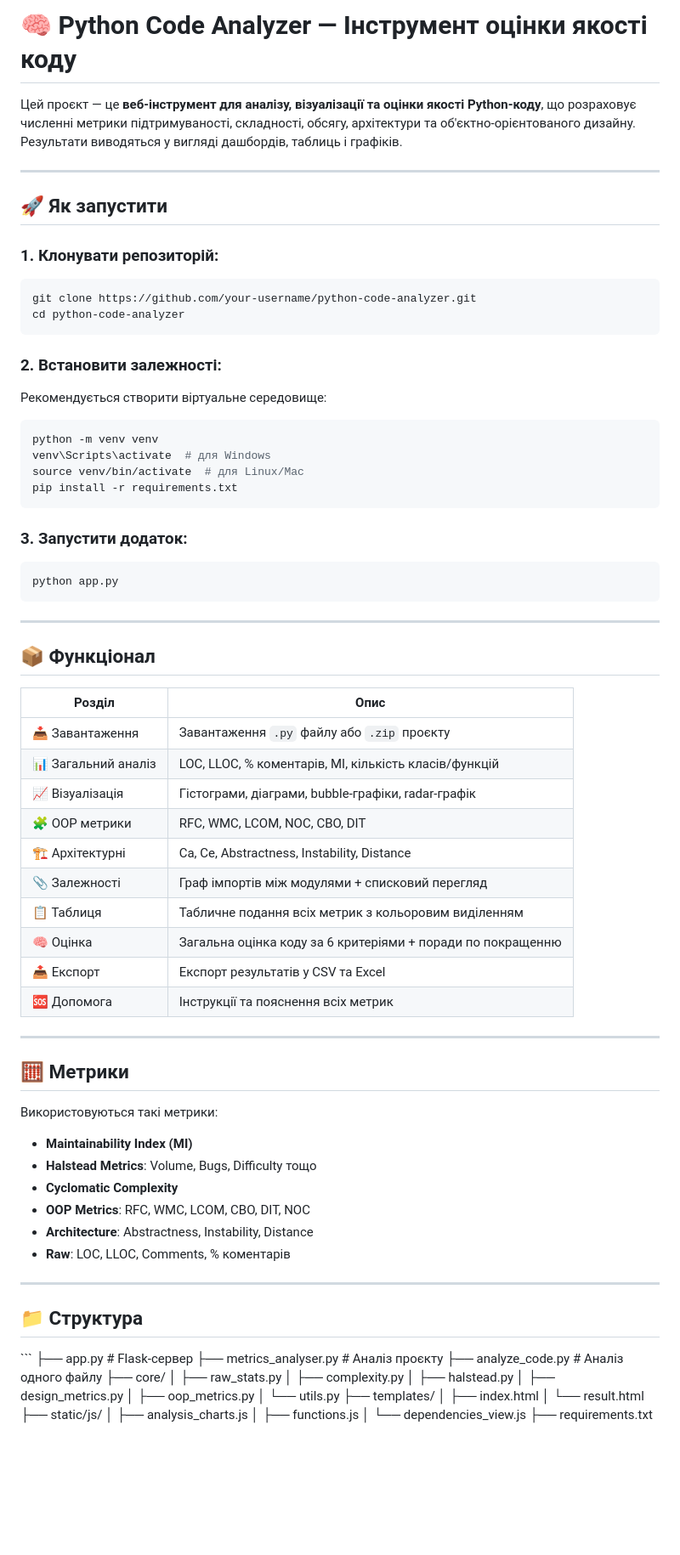
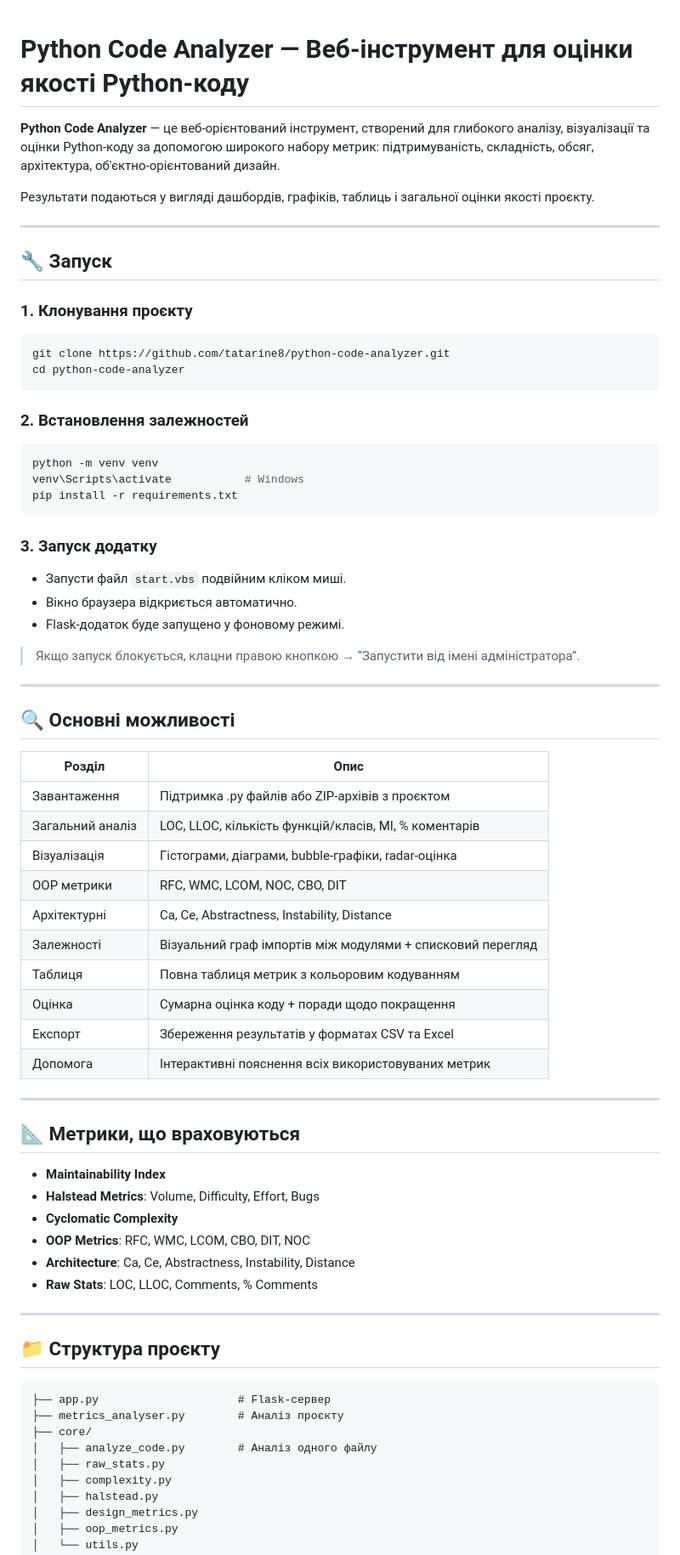
Before and after one commit to tatarine8/python-code-analyzer, a Markdown page: README.md, the part around the change printed below. Shown: that part at 85% size. GitHub-like rendering; blank space fills up the shorter version.

Commit message:
Оновлено README.md: запуск через VBS, уточнення структури

````diff
--- a/README.md
+++ b/README.md
@@ -1,71 +1,71 @@
-# 🧠 Python Code Analyzer — Інструмент оцінки якості коду
 
-Цей проєкт — це **веб-інструмент для аналізу, візуалізації та оцінки якості Python-коду**, що розраховує численні метрики підтримуваності, складності, обсягу, архітектури та об'єктно-орієнтованого дизайну.
-Результати виводяться у вигляді дашбордів, таблиць і графіків.
+# Python Code Analyzer — Веб-інструмент для оцінки якості Python-коду
+
+**Python Code Analyzer** — це веб-орієнтований інструмент, створений для глибокого аналізу, візуалізації та оцінки Python-коду за допомогою широкого набору метрик: підтримуваність, складність, обсяг, архітектура, об'єктно-орієнтований дизайн.
+
+Результати подаються у вигляді дашбордів, графіків, таблиць і загальної оцінки якості проєкту.
 
 ---
 
-## 🚀 Як запустити
+## 🔧 Запуск
 
-### 1. Клонувати репозиторій:
+### 1. Клонування проєкту
 ```bash
-git clone https://github.com/your-username/python-code-analyzer.git
+git clone https://github.com/tatarine8/python-code-analyzer.git
 cd python-code-analyzer
 ```
 
-### 2. Встановити залежності:
-Рекомендується створити віртуальне середовище:
-
+### 2. Встановлення залежностей
 ```bash
 python -m venv venv
-venv\Scripts\activate  # для Windows
-source venv/bin/activate  # для Linux/Mac
+venv\Scripts\activate           # Windows
 pip install -r requirements.txt
 ```
 
-### 3. Запустити додаток:
-```bash
-python app.py
-```
+### 3. Запуск додатку
+- Запусти файл `start.vbs` подвійним кліком миші.
+- Вікно браузера відкриється автоматично.
+- Flask-додаток буде запущено у фоновому режимі.
+
+> Якщо запуск блокується, клацни правою кнопкою → “Запустити від імені адміністратора”.
 
 ---
 
-## 📦 Функціонал
+## 🔍 Основні можливості
 
-| Розділ             | Опис                                                                 |
-|--------------------|----------------------------------------------------------------------|
-| 📥 Завантаження    | Завантаження `.py` файлу або `.zip` проєкту                         |
-| 📊 Загальний аналіз| LOC, LLOC, % коментарів, MI, кількість класів/функцій               |
-| 📈 Візуалізація    | Гістограми, діаграми, bubble-графіки, radar-графік                  |
-| 🧩 OOP метрики     | RFC, WMC, LCOM, NOC, CBO, DIT                                       |
-| 🏗 Архітектурні     | Ca, Ce, Abstractness, Instability, Distance                         |
-| 📎 Залежності      | Граф імпортів між модулями + списковий перегляд                     |
-| 📋 Таблиця         | Табличне подання всіх метрик з кольоровим виділенням                |
-| 🧠 Оцінка          | Загальна оцінка коду за 6 критеріями + поради по покращенню         |
-| 📤 Експорт         | Експорт результатів у CSV та Excel                                  |
-| 🆘 Допомога        | Інструкції та пояснення всіх метрик                                 |
+| Розділ            | Опис                                                                 |
+|-------------------|----------------------------------------------------------------------|
+| Завантаження      | Підтримка .py файлів або ZIP-архівів з проєктом                      |
+| Загальний аналіз  | LOC, LLOC, кількість функцій/класів, MI, % коментарів                 |
+| Візуалізація      | Гістограми, діаграми, bubble-графіки, radar-оцінка                    |
+| OOP метрики       | RFC, WMC, LCOM, NOC, CBO, DIT                                          |
+| Архітектурні      | Ca, Ce, Abstractness, Instability, Distance                           |
+| Залежності        | Візуальний граф імпортів між модулями + списковий перегляд           |
+| Таблиця           | Повна таблиця метрик з кольоровим кодуванням                         |
+| Оцінка            | Сумарна оцінка коду + поради щодо покращення                         |
+| Експорт           | Збереження результатів у форматах CSV та Excel                       |
+| Допомога          | Інтерактивні пояснення всіх використовуваних метрик                  |
 
 ---
 
-## 🧮 Метрики
+## 📐 Метрики, що враховуються
 
-Використовуються такі метрики:
-- **Maintainability Index (MI)**
-- **Halstead Metrics**: Volume, Bugs, Difficulty тощо
+- **Maintainability Index**
+- **Halstead Metrics**: Volume, Difficulty, Effort, Bugs
 - **Cyclomatic Complexity**
 - **OOP Metrics**: RFC, WMC, LCOM, CBO, DIT, NOC
-- **Architecture**: Abstractness, Instability, Distance
-- **Raw**: LOC, LLOC, Comments, % коментарів
+- **Architecture**: Ca, Ce, Abstractness, Instability, Distance
+- **Raw Stats**: LOC, LLOC, Comments, % Comments
 
 ---
 
-## 📁 Структура
+## 📁 Структура проєкту
 
-\`\`\`
-├── app.py                  # Flask-сервер
-├── metrics_analyser.py     # Аналіз проєкту
-├── analyze_code.py         # Аналіз одного файлу
+```
+├── app.py                     # Flask-сервер
+├── metrics_analyser.py        # Аналіз проєкту
 ├── core/
+│   ├── analyze_code.py        # Аналіз одного файлу
 │   ├── raw_stats.py
 │   ├── complexity.py
 │   ├── halstead.py
````
Also changed, not shown: other parts of README.md (+9 -6 lines).
